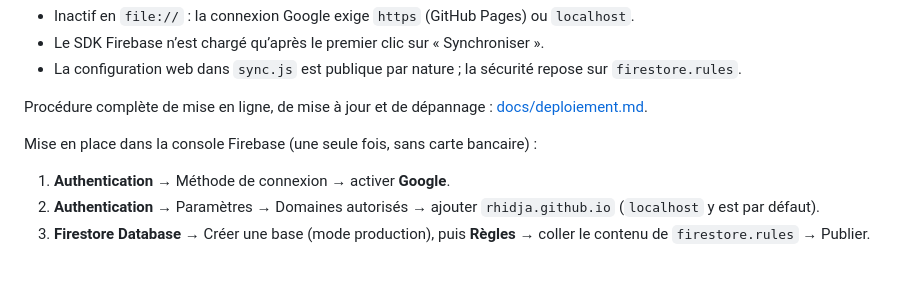
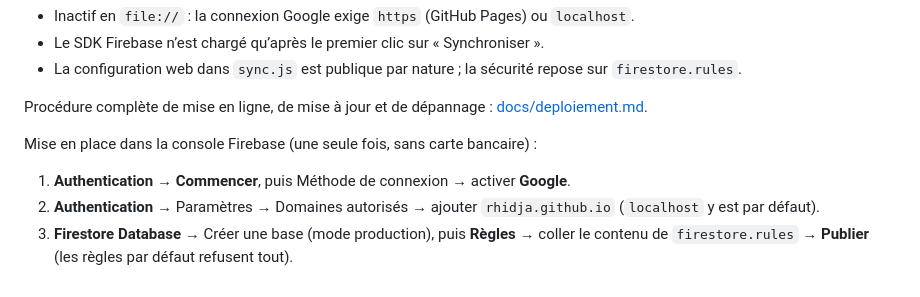
Before and after one commit to rhidja/claude-certification, a Markdown page: README.md, the part around the change. Rendered like a GitHub page.

```diff
--- a/README.md
+++ b/README.md
@@ -95,6 +95,6 @@ Procédure complète de mise en ligne, de mise à jour et de dépannage : [docs/
 
 Mise en place dans la console Firebase (une seule fois, sans carte bancaire) :
 
-1. **Authentication** → Méthode de connexion → activer **Google**.
+1. **Authentication** → **Commencer**, puis Méthode de connexion → activer **Google**.
 2. **Authentication** → Paramètres → Domaines autorisés → ajouter `rhidja.github.io` (`localhost` y est par défaut).
-3. **Firestore Database** → Créer une base (mode production), puis **Règles** → coller le contenu de `firestore.rules` → Publier.
+3. **Firestore Database** → Créer une base (mode production), puis **Règles** → coller le contenu de `firestore.rules` → **Publier** (les règles par défaut refusent tout).
```
Also changed, not shown: docs/deploiement.md (+91 -17 lines).
